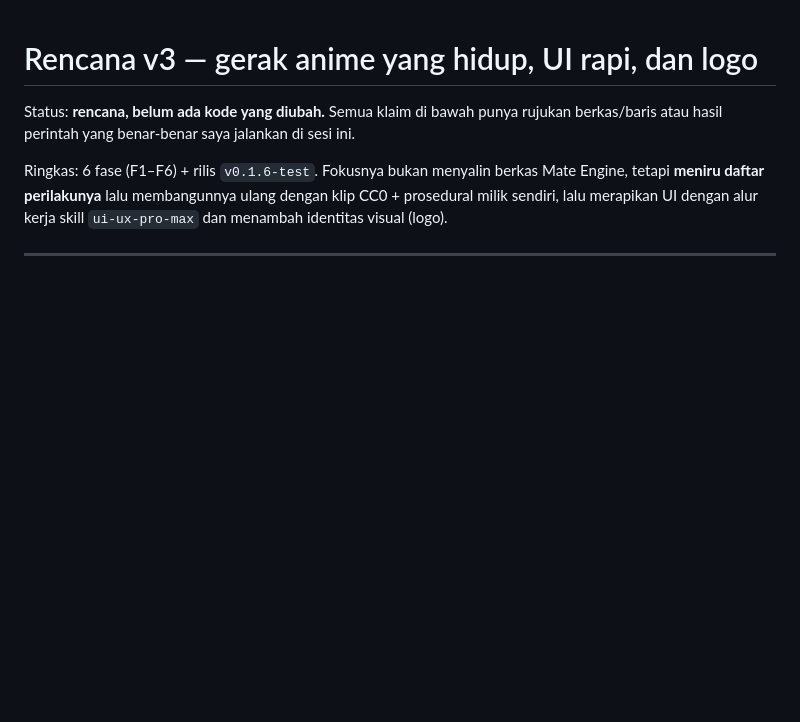
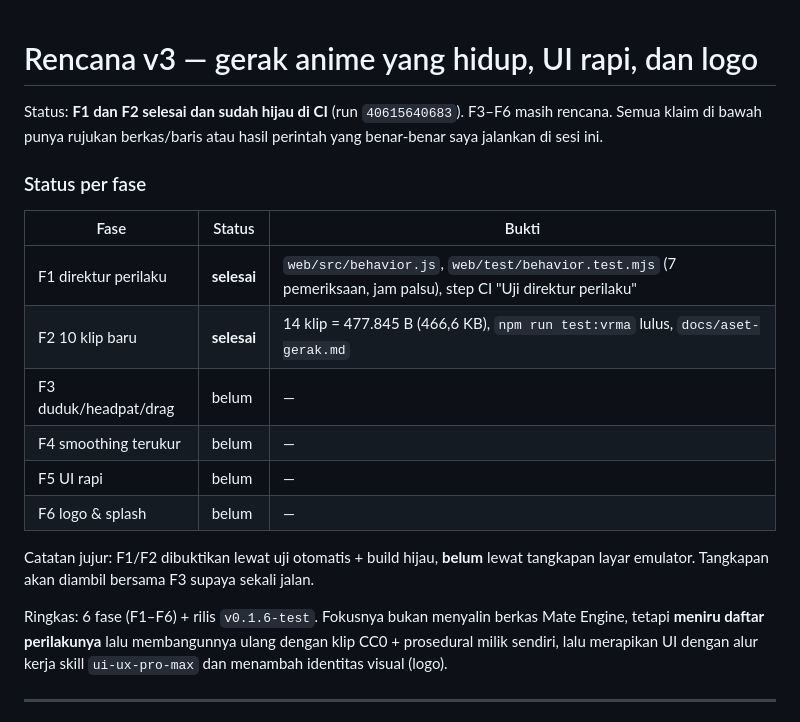
Before and after one commit to MRNODATAX/3D-engine-android, a Markdown page: docs/rencana-v3-gerak-hidup-dan-ui.md, the part around the change. Rendered like a GitHub page; blank space fills up the shorter version.

Commit message:
docs(rencana v3): tandai F1 & F2 selesai dengan bukti
Co-authored-by: arena-agent <297053741+arena-agent@users.noreply.github.com>

```diff
--- a/docs/rencana-v3-gerak-hidup-dan-ui.md
+++ b/docs/rencana-v3-gerak-hidup-dan-ui.md
@@ -1,7 +1,22 @@
 # Rencana v3 — gerak anime yang hidup, UI rapi, dan logo
 
-Status: **rencana, belum ada kode yang diubah.** Semua klaim di bawah punya rujukan berkas/baris
-atau hasil perintah yang benar-benar saya jalankan di sesi ini.
+Status: **F1 dan F2 selesai dan sudah hijau di CI** (run `40615640683`). F3–F6 masih rencana.
+Semua klaim di bawah punya rujukan berkas/baris atau hasil perintah yang benar-benar saya jalankan
+di sesi ini.
+
+### Status per fase
+
+| Fase | Status | Bukti |
+| --- | --- | --- |
+| F1 direktur perilaku | **selesai** | `web/src/behavior.js`, `web/test/behavior.test.mjs` (7 pemeriksaan, jam palsu), step CI "Uji direktur perilaku" |
+| F2 10 klip baru | **selesai** | 14 klip = 477.845 B (466,6 KB), `npm run test:vrma` lulus, `docs/aset-gerak.md` |
+| F3 duduk/headpat/drag | belum | — |
+| F4 smoothing terukur | belum | — |
+| F5 UI rapi | belum | — |
+| F6 logo & splash | belum | — |
+
+Catatan jujur: F1/F2 dibuktikan lewat uji otomatis + build hijau, **belum** lewat tangkapan layar
+emulator. Tangkapan akan diambil bersama F3 supaya sekali jalan.
 
 Ringkas: 6 fase (F1–F6) + rilis `v0.1.6-test`. Fokusnya bukan menyalin berkas Mate Engine, tetapi
 **meniru daftar perilakunya** lalu membangunnya ulang dengan klip CC0 + prosedural milik sendiri,
```
